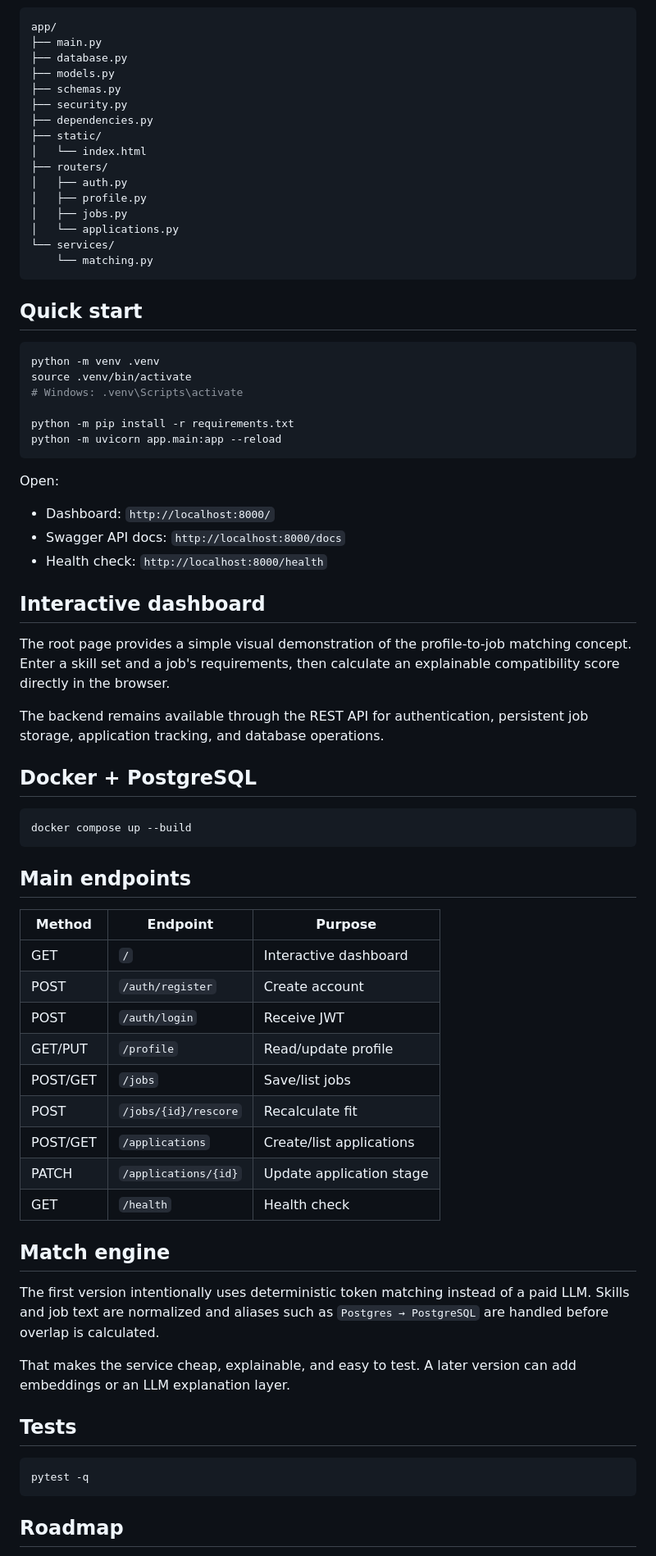
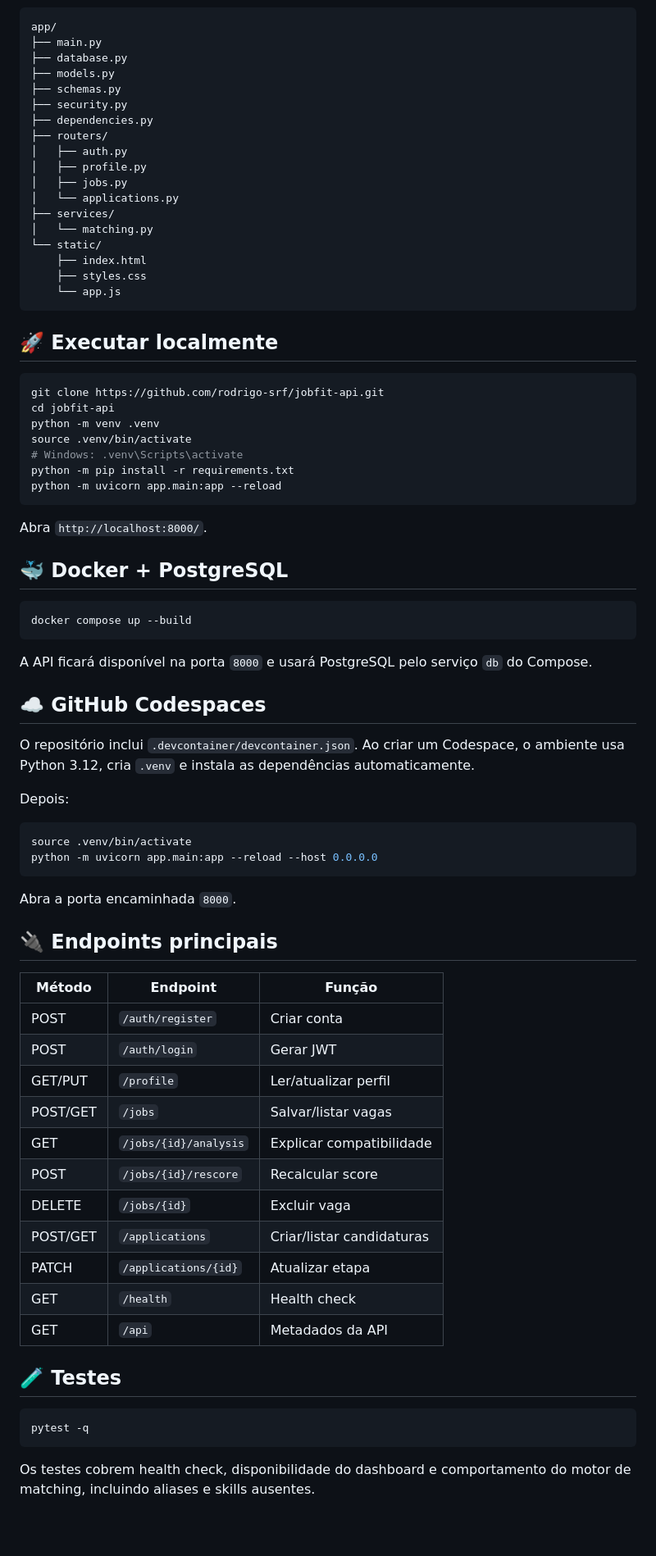
Before and after one commit to rodrigo-srf/jobfit-api, a Markdown page: README.md, the part around one of its changes. Shown at 82% size. Rendered like a GitHub page; blank space fills up the shorter version.

````diff
--- a/README.md
+++ b/README.md
@@ -34,71 +88,75 @@ app/
 ├── schemas.py
 ├── security.py
 ├── dependencies.py
-├── static/
-│   └── index.html
 ├── routers/
 │   ├── auth.py
 │   ├── profile.py
 │   ├── jobs.py
 │   └── applications.py
-└── services/
-    └── matching.py
+├── services/
+│   └── matching.py
+└── static/
+    ├── index.html
+    ├── styles.css
+    └── app.js
 ```
 
-## Quick start
+## 🚀 Executar localmente
 
 ```bash
+git clone https://github.com/rodrigo-srf/jobfit-api.git
+cd jobfit-api
 python -m venv .venv
 source .venv/bin/activate
 # Windows: .venv\Scripts\activate
-
 python -m pip install -r requirements.txt
 python -m uvicorn app.main:app --reload
 ```
 
-Open:
+Abra `http://localhost:8000/`.
 
-- Dashboard: `http://localhost:8000/`
-- Swagger API docs: `http://localhost:8000/docs`
-- Health check: `http://localhost:8000/health`
-
-## Interactive dashboard
-
-The root page provides a simple visual demonstration of the profile-to-job matching concept. Enter a skill set and a job's requirements, then calculate an explainable compatibility score directly in the browser.
-
-The backend remains available through the REST API for authentication, persistent job storage, application tracking, and database operations.
-
-## Docker + PostgreSQL
+## 🐳 Docker + PostgreSQL
 
 ```bash
 docker compose up --build
 ```
 
-## Main endpoints
+A API ficará disponível na porta `8000` e usará PostgreSQL pelo serviço `db` do Compose.
 
-| Method | Endpoint | Purpose |
+## ☁️ GitHub Codespaces
+
+O repositório inclui `.devcontainer/devcontainer.json`. Ao criar um Codespace, o ambiente usa Python 3.12, cria `.venv` e instala as dependências automaticamente.
+
+Depois:
+
+```bash
+source .venv/bin/activate
+python -m uvicorn app.main:app --reload --host 0.0.0.0
+```
+
+Abra a porta encaminhada `8000`.
+
+## 🔌 Endpoints principais
+
+| Método | Endpoint | Função |
 |---|---|---|
-| GET | `/` | Interactive dashboard |
-| POST | `/auth/register` | Create account |
-| POST | `/auth/login` | Receive JWT |
-| GET/PUT | `/profile` | Read/update profile |
-| POST/GET | `/jobs` | Save/list jobs |
-| POST | `/jobs/{id}/rescore` | Recalculate fit |
-| POST/GET | `/applications` | Create/list applications |
-| PATCH | `/applications/{id}` | Update application stage |
+| POST | `/auth/register` | Criar conta |
+| POST | `/auth/login` | Gerar JWT |
+| GET/PUT | `/profile` | Ler/atualizar perfil |
+| POST/GET | `/jobs` | Salvar/listar vagas |
+| GET | `/jobs/{id}/analysis` | Explicar compatibilidade |
+| POST | `/jobs/{id}/rescore` | Recalcular score |
+| DELETE | `/jobs/{id}` | Excluir vaga |
+| POST/GET | `/applications` | Criar/listar candidaturas |
+| PATCH | `/applications/{id}` | Atualizar etapa |
 | GET | `/health` | Health check |
+| GET | `/api` | Metadados da API |
 
-## Match engine
-
-The first version intentionally uses deterministic token matching instead of a paid LLM. Skills and job text are normalized and aliases such as `Postgres → PostgreSQL` are handled before overlap is calculated.
-
-That makes the service cheap, explainable, and easy to test. A later version can add embeddings or an LLM explanation layer.
-
-## Tests
+## 🧪 Testes
 
 ```bash
 pytest -q
 ```
 
-## Roadmap
+Os testes cobrem health check, disponibilidade do dashboard e comportamento do motor de matching, incluindo aliases e skills ausentes.
 
````
Also changed, not shown: other parts of README.md (+102 -33 lines).
